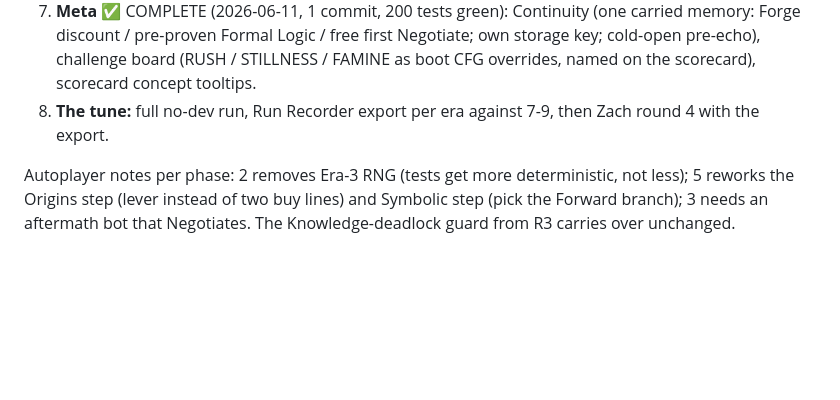
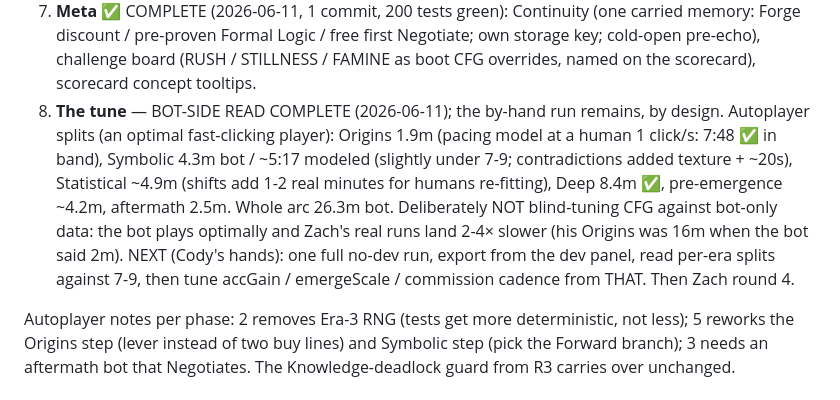
Before and after one commit to magilemonai/emergence, a Markdown page: DESIGN-v2.md, the part around the change. Rendered like a GitHub page; blank space fills up the shorter version.

Commit message:
Phase 8 (bot side): pacing read recorded; the by-hand no-dev run is the remaining work, by design
Co-Authored-By: Claude Fable 5 <noreply@anthropic.com>

```diff
--- a/DESIGN-v2.md
+++ b/DESIGN-v2.md
@@ -338,8 +338,16 @@ Each phase ends with a Run Recorder export read against the four-beat targets
    memory: Forge discount / pre-proven Formal Logic / free first Negotiate; own storage
    key; cold-open pre-echo), challenge board (RUSH / STILLNESS / FAMINE as boot CFG
    overrides, named on the scorecard), scorecard concept tooltips.
-8. **The tune:** full no-dev run, Run Recorder export per era against 7-9, then Zach
-   round 4 with the export.
+8. **The tune** — BOT-SIDE READ COMPLETE (2026-06-11); the by-hand run remains, by design.
+   Autoplayer splits (an optimal fast-clicking player): Origins 1.9m (pacing model at a
+   human 1 click/s: 7:48 ✅ in band), Symbolic 4.3m bot / ~5:17 modeled (slightly under
+   7-9; contradictions added texture + ~20s), Statistical ~4.9m (shifts add 1-2 real
+   minutes for humans re-fitting), Deep 8.4m ✅, pre-emergence ~4.2m, aftermath 2.5m.
+   Whole arc 26.3m bot. Deliberately NOT blind-tuning CFG against bot-only data: the bot
+   plays optimally and Zach's real runs land 2-4× slower (his Origins was 16m when the
+   bot said 2m). NEXT (Cody's hands): one full no-dev run, export from the dev panel,
+   read per-era splits against 7-9, then tune accGain / emergeScale / commission cadence
+   from THAT. Then Zach round 4.
 
 Autoplayer notes per phase: 2 removes Era-3 RNG (tests get more deterministic, not less);
 5 reworks the Origins step (lever instead of two buy lines) and Symbolic step (pick the
```
Also changed, not shown: CLAUDE.md (+6 -3 lines).
